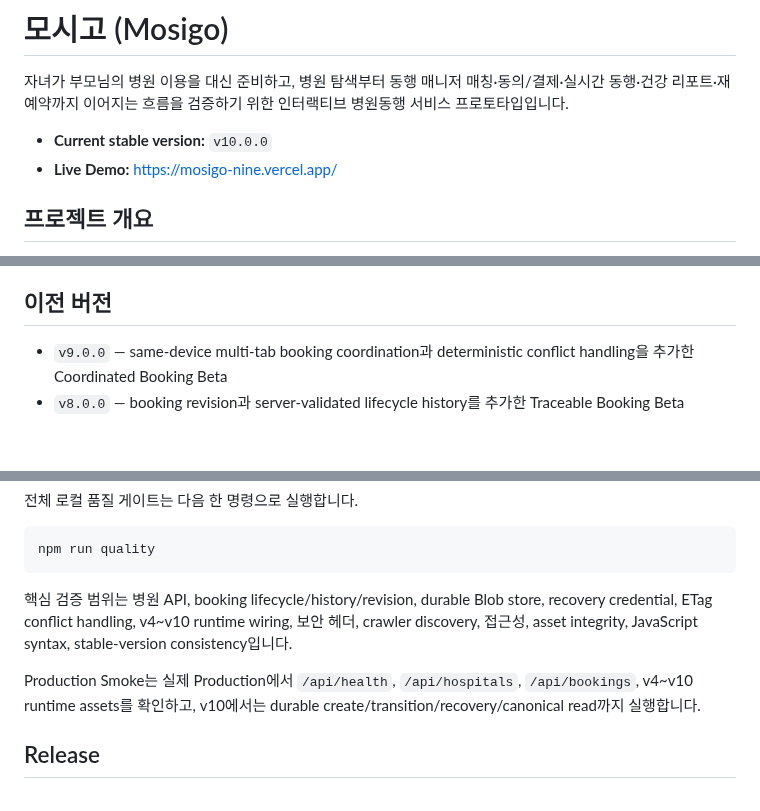
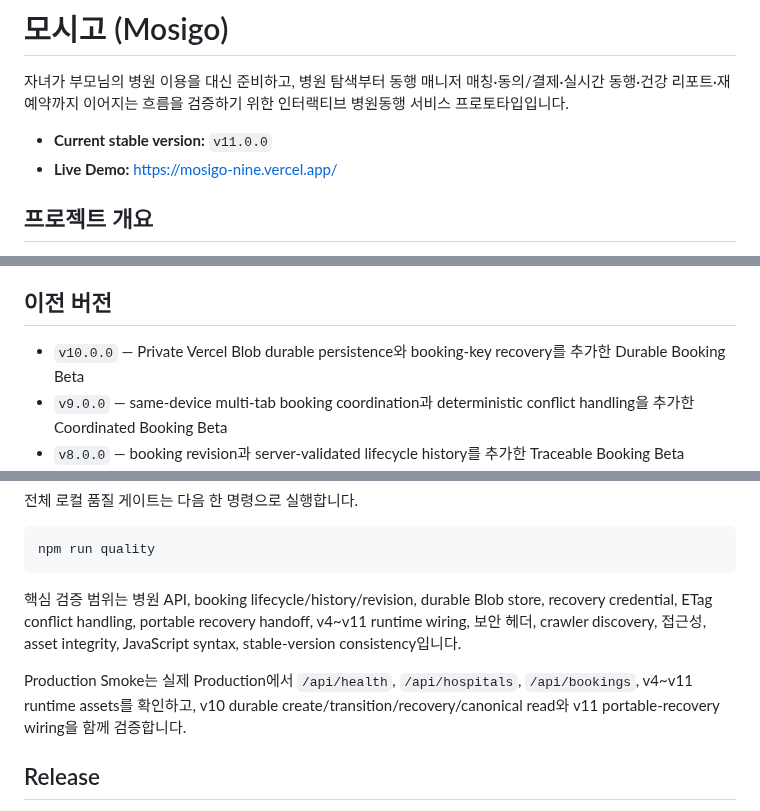
Before and after one commit to dohyunkimmm/mosigo, a Markdown page: README.md, 3 parts joined by grey strips. Drawn GitHub-style; blank space fills up the shorter version.

````diff
--- a/README.md
+++ b/README.md
@@ -2,7 +2,7 @@
 
 자녀가 부모님의 병원 이용을 대신 준비하고, 병원 탐색부터 동행 매니저 매칭·동의/결제·실시간 동행·건강 리포트·재예약까지 이어지는 흐름을 검증하기 위한 인터랙티브 병원동행 서비스 프로토타입입니다.
 
-- **Current stable version:** `v10.0.0`
+- **Current stable version:** `v11.0.0`
 - **Live Demo:** https://mosigo-nine.vercel.app/
 
 ## 프로젝트 개요
@@ -60,6 +83,7 @@ v10은 v9의 same-device coordination과 v8의 validated lifecycle history를
 
 ## 이전 버전
 
+- `v10.0.0` — Private Vercel Blob durable persistence와 booking-key recovery를 추가한 Durable Booking Beta
 - `v9.0.0` — same-device multi-tab booking coordination과 deterministic conflict handling을 추가한 Coordinated Booking Beta
 - `v8.0.0` — booking revision과 server-validated lifecycle history를 추가한 Traceable Booking Beta
 - `v7.0.0` — same-device booking snapshot 복구와 서버 재검증을 추가한 Recoverable Booking Beta
@@ -135,9 +163,9 @@ GitHub `main`의 검증된 소스를 기준으로 Vercel Production이 배포됩
 npm run quality
 ```
 
-핵심 검증 범위는 병원 API, booking lifecycle/history/revision, durable Blob store, recovery credential, ETag conflict handling, v4~v10 runtime wiring, 보안 헤더, crawler discovery, 접근성, asset integrity, JavaScript syntax, stable-version consistency입니다.
+핵심 검증 범위는 병원 API, booking lifecycle/history/revision, durable Blob store, recovery credential, ETag conflict handling, portable recovery handoff, v4~v11 runtime wiring, 보안 헤더, crawler discovery, 접근성, asset integrity, JavaScript syntax, stable-version consistency입니다.
 
-Production Smoke는 실제 Production에서 `/api/health`, `/api/hospitals`, `/api/bookings`, v4~v10 runtime assets를 확인하고, v10에서는 durable create/transition/recovery/canonical read까지 실행합니다.
+Production Smoke는 실제 Production에서 `/api/health`, `/api/hospitals`, `/api/bookings`, v4~v11 runtime assets를 확인하고, v10 durable create/transition/recovery/canonical read와 v11 portable-recovery wiring을 함께 검증합니다.
 
 ## Release
 
````
Also changed, not shown: other parts of README.md (+29 -2 lines).
